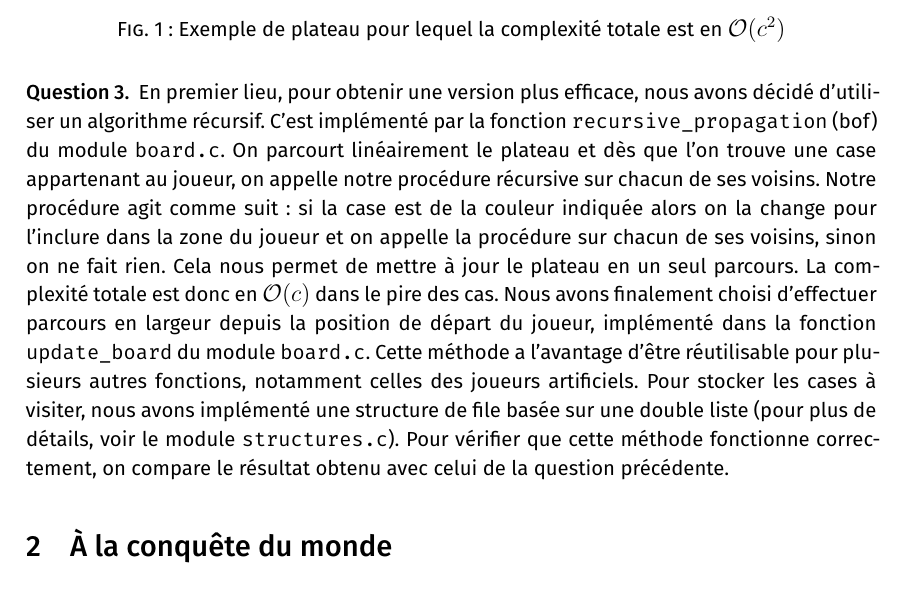
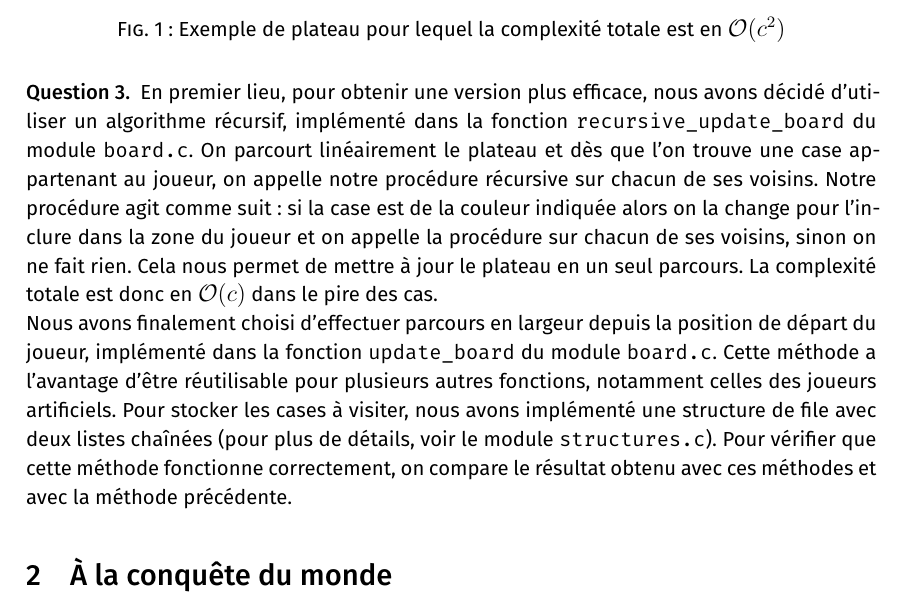
Before and after one commit to imartayan/7colors, a LaTeX document (rapport.tex): part of page 2 of 4, cut so that both start at the same text. The pictures show the PDF file rapport.pdf that the author committed with the source.

Commit message:
Update report

```diff
--- a/rapport.tex
+++ b/rapport.tex
@@ -62,8 +62,7 @@ Au fil des questions, nous ferons référence à plusieurs fonctions réparties
 \end{Fig}
 
 \begin{qu}
-    En premier lieu, pour obtenir une version plus efficace, nous avons décidé d'utiliser un algorithme récursif.
-    C'est implémenté par la fonction \verb|recursive_propagation| (bof) du module \verb|board.c|.
+    En premier lieu, pour obtenir une version plus efficace, nous avons décidé d'utiliser un algorithme récursif, implémenté dans la fonction \verb|recursive_update_board| du module \verb|board.c|.
     On parcourt linéairement le plateau et dès que l'on trouve une case appartenant au joueur, on appelle notre procédure récursive sur chacun de ses voisins.
     Notre procédure agit comme suit : si la case est de la couleur indiquée alors on la change pour l'inclure dans la zone du joueur et on appelle la procédure sur chacun de ses voisins, sinon on ne fait rien.
     Cela nous permet de mettre à jour le plateau en un seul parcours.
@@ -71,7 +70,7 @@ Au fil des questions, nous ferons référence à plusieurs fonctions réparties
     Nous avons finalement choisi d'effectuer parcours en largeur depuis la position de départ du joueur, implémenté dans la fonction \verb|update_board| du module \verb|board.c|.
     Cette méthode a l'avantage d'être réutilisable pour plusieurs autres fonctions, notamment celles des joueurs artificiels.
-    Pour stocker les cases à visiter, nous avons implémenté une structure de file basée sur une double liste (pour plus de détails, voir le module \verb|structures.c|).
-    Pour vérifier que cette méthode fonctionne correctement, on compare le résultat obtenu avec celui de la question précédente.
+    Pour stocker les cases à visiter, nous avons implémenté une structure de file avec deux listes chaînées (pour plus de détails, voir le module \verb|structures.c|).
+    Pour vérifier que cette méthode fonctionne correctement, on compare le résultat obtenu avec ces méthodes et avec la méthode précédente.
 \end{qu}
 
 \section{À la conquête du monde}
```
Also changed, not shown: rapport.pdf, rapport.tex (2 more changed lines).
